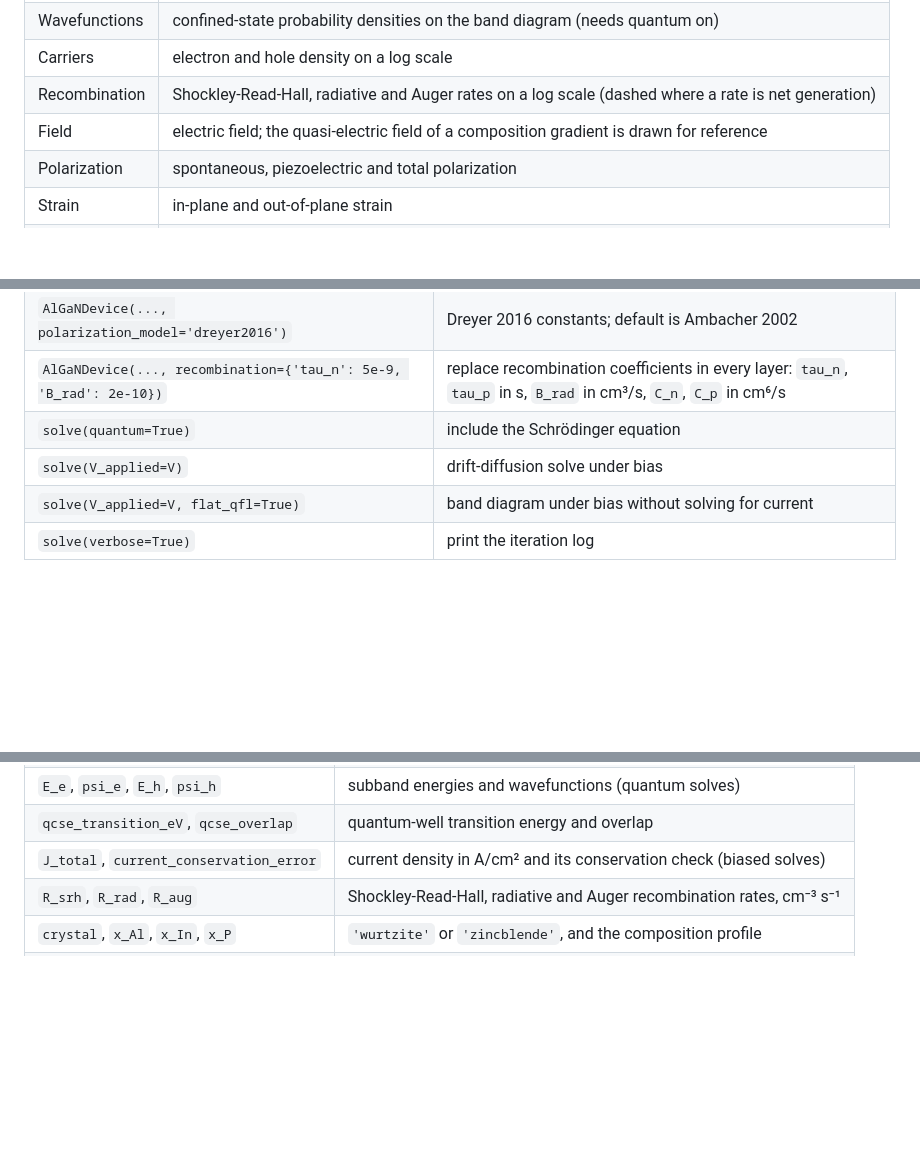
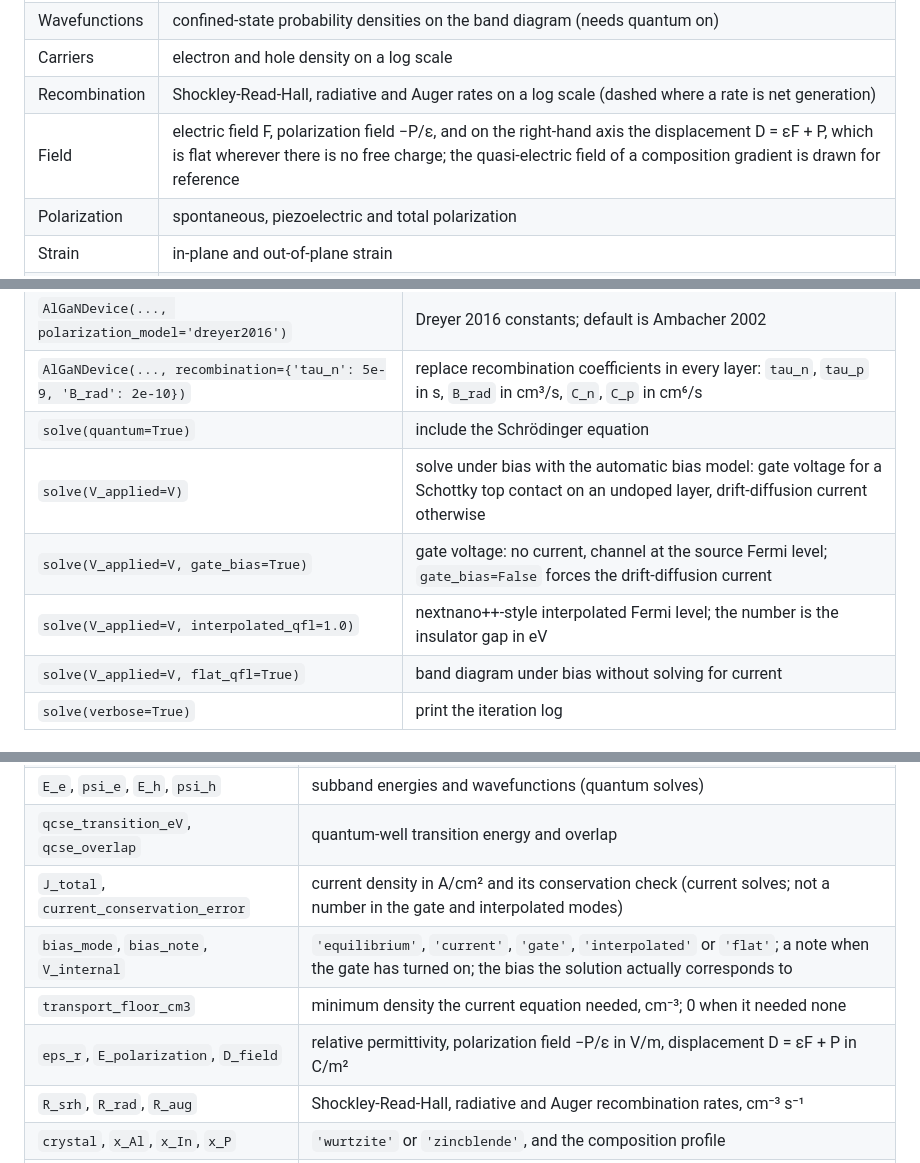
Before and after one commit to SiddheshUttarwar/BandDiagramTool, a Markdown page: README.md, 3 parts joined by grey strips. Rendered like a GitHub page; blank space fills up the shorter version.

```diff
--- a/README.md
+++ b/README.md
@@ -199,7 +237,7 @@ Switch figures with the toolbar buttons, the **View** menu, or **Ctrl+1** to **C
 | Wavefunctions | confined-state probability densities on the band diagram (needs quantum on) |
 | Carriers | electron and hole density on a log scale |
 | Recombination | Shockley-Read-Hall, radiative and Auger rates on a log scale (dashed where a rate is net generation) |
-| Field | electric field; the quasi-electric field of a composition gradient is drawn for reference |
+| Field | electric field F, polarization field −P/ε, and on the right-hand axis the displacement D = εF + P, which is flat wherever there is no free charge; the quasi-electric field of a composition gradient is drawn for reference |
 | Polarization | spontaneous, piezoelectric and total polarization |
 | Strain | in-plane and out-of-plane strain |
 | Stark | transition energy and electron–hole overlap of the quantum well |
@@ -383,7 +421,9 @@ print(result.qcse_transition_eV)           # 0.80 eV, 1.55 µm
 | `AlGaNDevice(..., polarization_model='dreyer2016')` | Dreyer 2016 constants; default is Ambacher 2002 |
 | `AlGaNDevice(..., recombination={'tau_n': 5e-9, 'B_rad': 2e-10})` | replace recombination coefficients in every layer: `tau_n`, `tau_p` in s, `B_rad` in cm³/s, `C_n`, `C_p` in cm⁶/s |
 | `solve(quantum=True)` | include the Schrödinger equation |
-| `solve(V_applied=V)` | drift-diffusion solve under bias |
+| `solve(V_applied=V)` | solve under bias with the automatic bias model: gate voltage for a Schottky top contact on an undoped layer, drift-diffusion current otherwise |
+| `solve(V_applied=V, gate_bias=True)` | gate voltage: no current, channel at the source Fermi level; `gate_bias=False` forces the drift-diffusion current |
+| `solve(V_applied=V, interpolated_qfl=1.0)` | nextnano++-style interpolated Fermi level; the number is the insulator gap in eV |
 | `solve(V_applied=V, flat_qfl=True)` | band diagram under bias without solving for current |
 | `solve(verbose=True)` | print the iteration log |
 
@@ -401,7 +441,10 @@ print(result.qcse_transition_eV)           # 0.80 eV, 1.55 µm
 | `eps_xx`, `eps_zz` | strain |
 | `E_e`, `psi_e`, `E_h`, `psi_h` | subband energies and wavefunctions (quantum solves) |
 | `qcse_transition_eV`, `qcse_overlap` | quantum-well transition energy and overlap |
-| `J_total`, `current_conservation_error` | current density in A/cm² and its conservation check (biased solves) |
+| `J_total`, `current_conservation_error` | current density in A/cm² and its conservation check (current solves; not a number in the gate and interpolated modes) |
+| `bias_mode`, `bias_note`, `V_internal` | `'equilibrium'`, `'current'`, `'gate'`, `'interpolated'` or `'flat'`; a note when the gate has turned on; the bias the solution actually corresponds to |
+| `transport_floor_cm3` | minimum density the current equation needed, cm⁻³; 0 when it needed none |
+| `eps_r`, `E_polarization`, `D_field` | relative permittivity, polarization field −P/ε in V/m, displacement D = εF + P in C/m² |
 | `R_srh`, `R_rad`, `R_aug` | Shockley-Read-Hall, radiative and Auger recombination rates, cm⁻³ s⁻¹ |
 | `crystal`, `x_Al`, `x_In`, `x_P` | `'wurtzite'` or `'zincblende'`, and the composition profile |
 | `converged`, `n_iterations` | solver status |
```
Also changed, not shown: other parts of README.md (+41 -3 lines).
